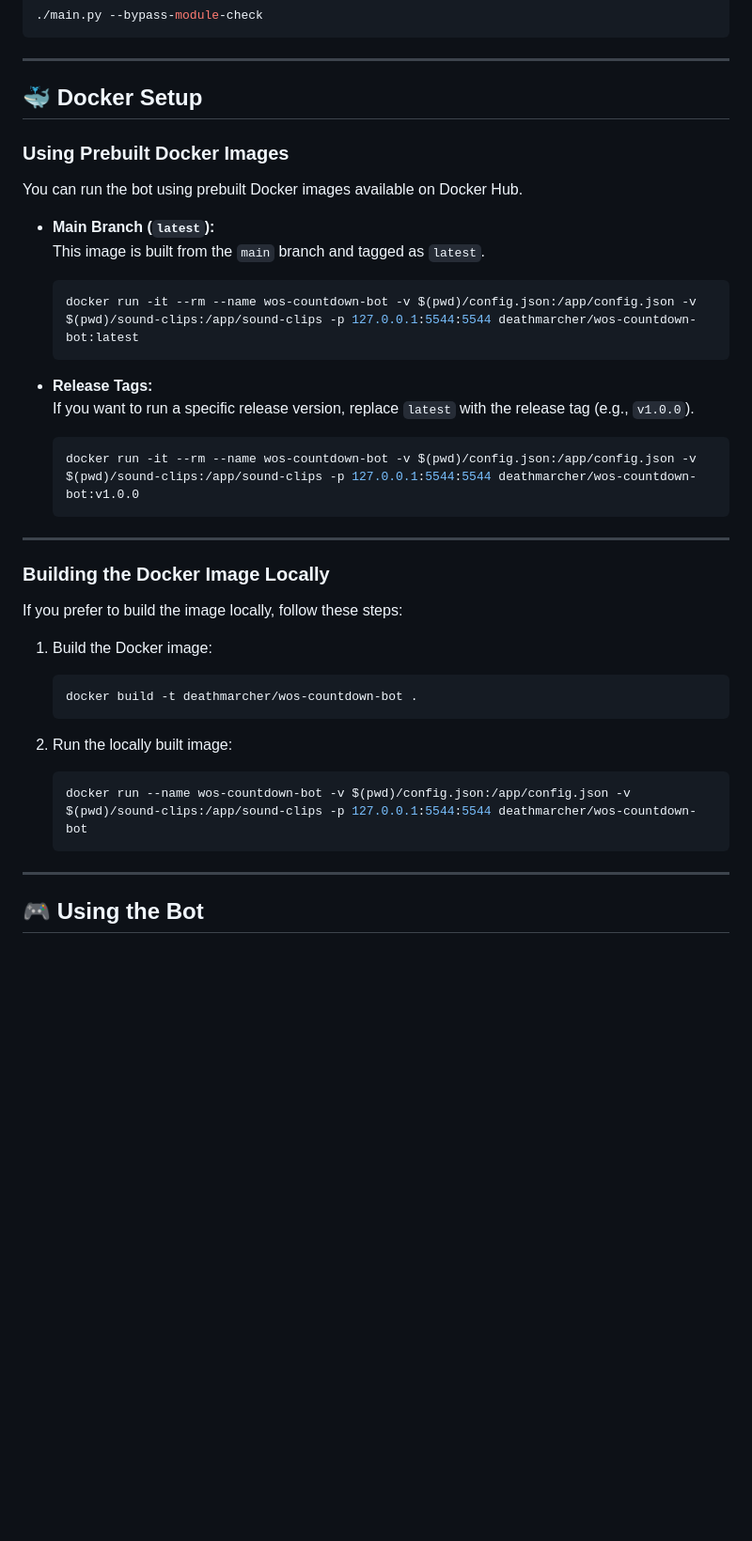
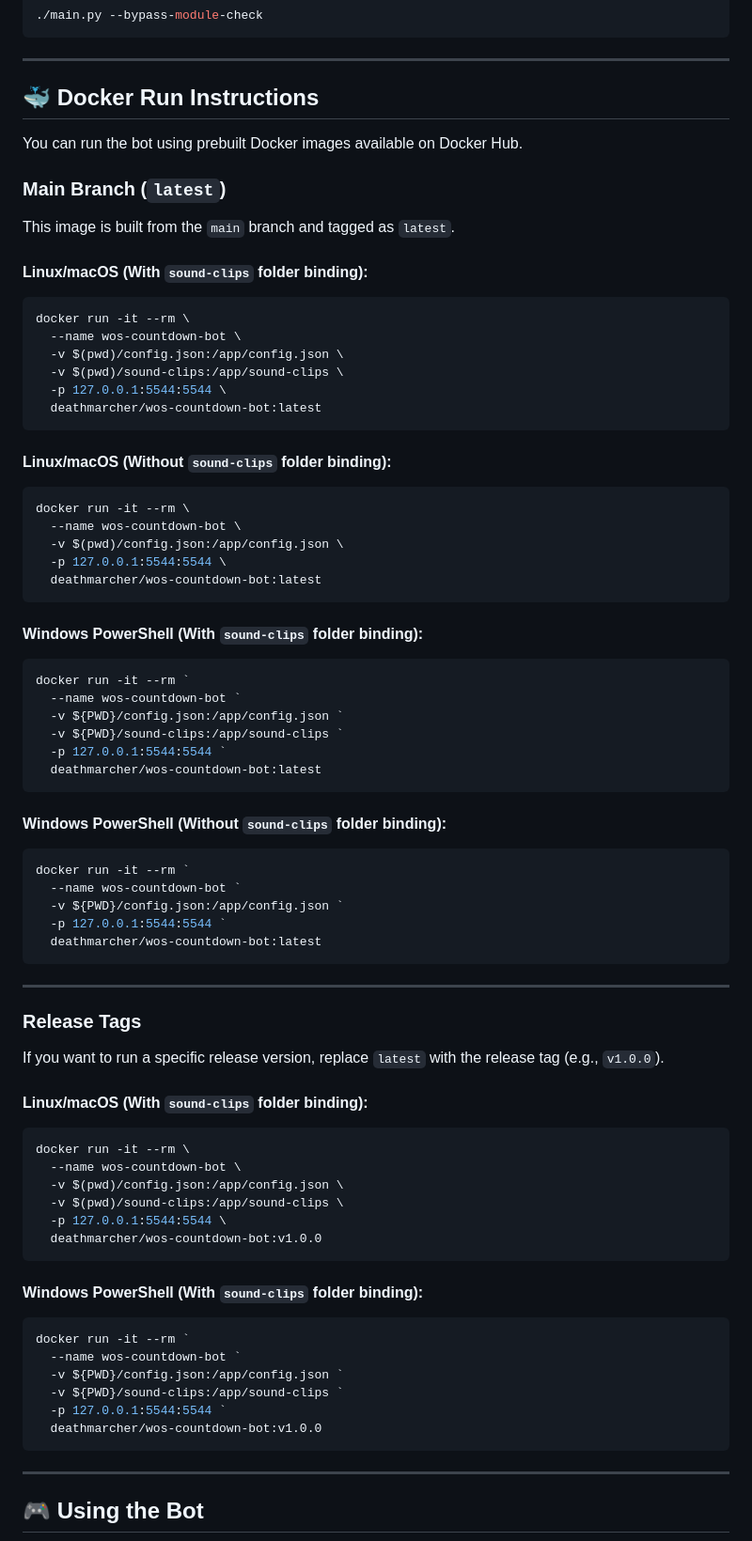
Before and after one commit to wosnerdwarriors/wos-countdown-voice, a Markdown page: README.md, the part around the change. Shown: that part at 94% size. Drawn GitHub-style; blank space fills up the shorter version.

Commit message:
Update README.md better formatting and more docker info

````diff
--- a/README.md
+++ b/README.md
@@ -116,37 +116,75 @@ To skip dependency validation, use:
 
 ---
 
-## 🐳 **Docker Setup**
+## 🐳 **Docker Run Instructions**
 
-### **Using Prebuilt Docker Images**
 You can run the bot using prebuilt Docker images available on Docker Hub.
 
-- **Main Branch (`latest`):**
-  This image is built from the `main` branch and tagged as `latest`.
-  ```sh
-  docker run -it --rm --name wos-countdown-bot -v $(pwd)/config.json:/app/config.json -v $(pwd)/sound-clips:/app/sound-clips -p 127.0.0.1:5544:5544 deathmarcher/wos-countdown-bot:latest
-  ```
+### **Main Branch (`latest`)**
+This image is built from the `main` branch and tagged as `latest`.
 
-- **Release Tags:**
-  If you want to run a specific release version, replace `latest` with the release tag (e.g., `v1.0.0`).
-  ```sh
-  docker run -it --rm --name wos-countdown-bot -v $(pwd)/config.json:/app/config.json -v $(pwd)/sound-clips:/app/sound-clips -p 127.0.0.1:5544:5544 deathmarcher/wos-countdown-bot:v1.0.0
-  ```
+#### **Linux/macOS** (With `sound-clips` folder binding):
+```sh
+docker run -it --rm \
+  --name wos-countdown-bot \
+  -v $(pwd)/config.json:/app/config.json \
+  -v $(pwd)/sound-clips:/app/sound-clips \
+  -p 127.0.0.1:5544:5544 \
+  deathmarcher/wos-countdown-bot:latest
+```
+
+#### **Linux/macOS** (Without `sound-clips` folder binding):
+```sh
+docker run -it --rm \
+  --name wos-countdown-bot \
+  -v $(pwd)/config.json:/app/config.json \
+  -p 127.0.0.1:5544:5544 \
+  deathmarcher/wos-countdown-bot:latest
+```
+
+#### **Windows PowerShell** (With `sound-clips` folder binding):
+```powershell
+docker run -it --rm `
+  --name wos-countdown-bot `
+  -v ${PWD}/config.json:/app/config.json `
+  -v ${PWD}/sound-clips:/app/sound-clips `
+  -p 127.0.0.1:5544:5544 `
+  deathmarcher/wos-countdown-bot:latest
+```
+
+#### **Windows PowerShell** (Without `sound-clips` folder binding):
+```powershell
+docker run -it --rm `
+  --name wos-countdown-bot `
+  -v ${PWD}/config.json:/app/config.json `
+  -p 127.0.0.1:5544:5544 `
+  deathmarcher/wos-countdown-bot:latest
+```
 
 ---
 
-### **Building the Docker Image Locally**
-If you prefer to build the image locally, follow these steps:
+### **Release Tags**
+If you want to run a specific release version, replace `latest` with the release tag (e.g., `v1.0.0`).
 
-1. Build the Docker image:
-   ```sh
-   docker build -t deathmarcher/wos-countdown-bot .
-   ```
+#### **Linux/macOS** (With `sound-clips` folder binding):
+```sh
+docker run -it --rm \
+  --name wos-countdown-bot \
+  -v $(pwd)/config.json:/app/config.json \
+  -v $(pwd)/sound-clips:/app/sound-clips \
+  -p 127.0.0.1:5544:5544 \
+  deathmarcher/wos-countdown-bot:v1.0.0
+```
 
-2. Run the locally built image:
-   ```sh
-   docker run --name wos-countdown-bot -v $(pwd)/config.json:/app/config.json -v $(pwd)/sound-clips:/app/sound-clips -p 127.0.0.1:5544:5544 deathmarcher/wos-countdown-bot
-   ```
+#### **Windows PowerShell** (With `sound-clips` folder binding):
+```powershell
+docker run -it --rm `
+  --name wos-countdown-bot `
+  -v ${PWD}/config.json:/app/config.json `
+  -v ${PWD}/sound-clips:/app/sound-clips `
+  -p 127.0.0.1:5544:5544 `
+  deathmarcher/wos-countdown-bot:v1.0.0
+```
 
 ---
 
````
